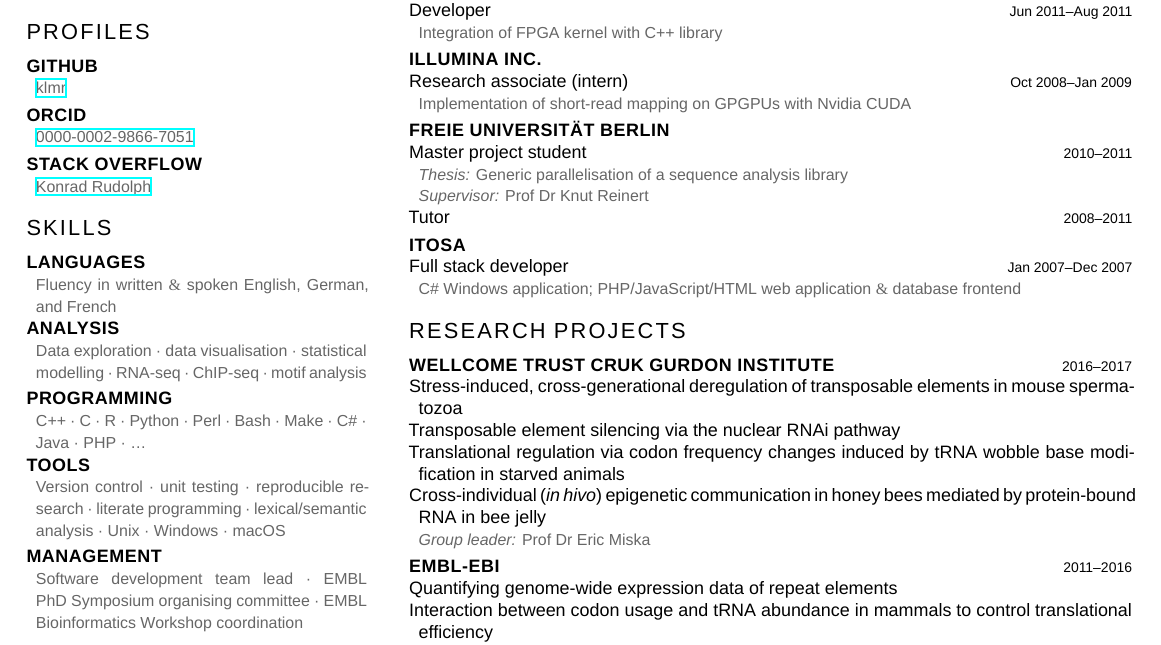
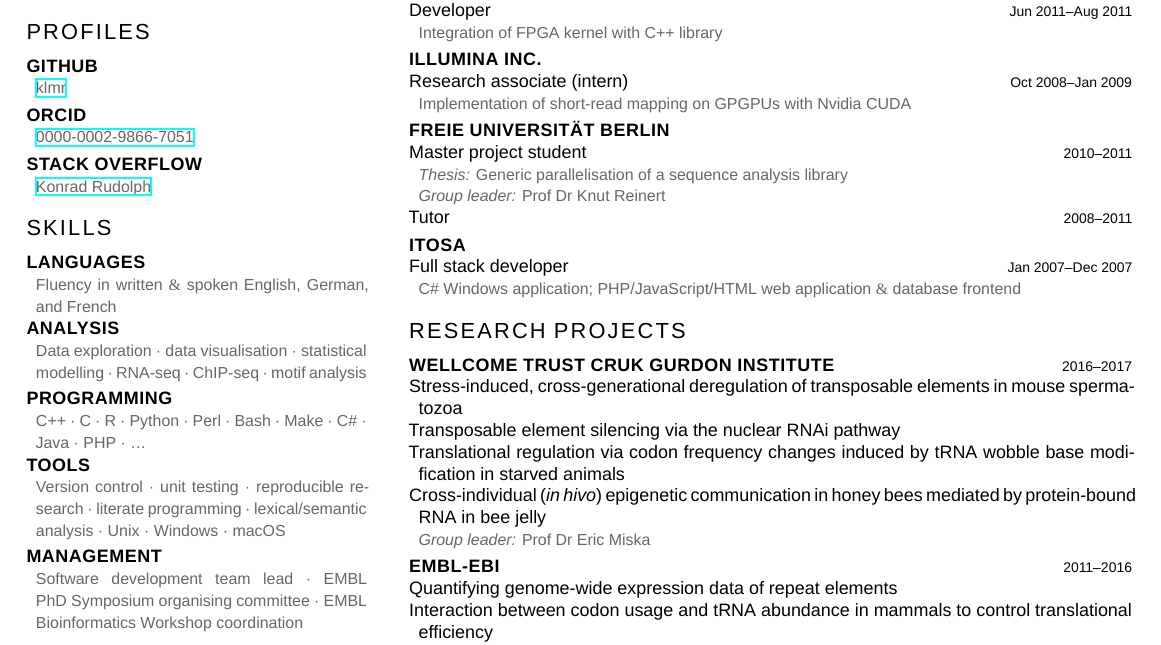
Before and after one commit to klmr/cv, a LaTeX CV (klmr-cv.tex): part of page 1 of 2, cut so that both start at the same text. Compiled offline with XeLaTeX; a missing font is replaced by an installed copy or a similar font.

Commit message:
Get rid of supervisors

```diff
--- a/klmr-cv.tex
+++ b/klmr-cv.tex
@@ -122,7 +122,7 @@
 \entry{Master project student\date{2010--2011}}
 \details{\subsubsection{Thesis:} Generic parallelisation of a sequence analysis
     library}
-\details{\subsubsection{Supervisor:} Prof Dr Knut Reinert}
+\details{\subsubsection{Group leader:} Prof Dr Knut Reinert}
 
 \entry{Tutor\date{2008--2011}}
 
```
